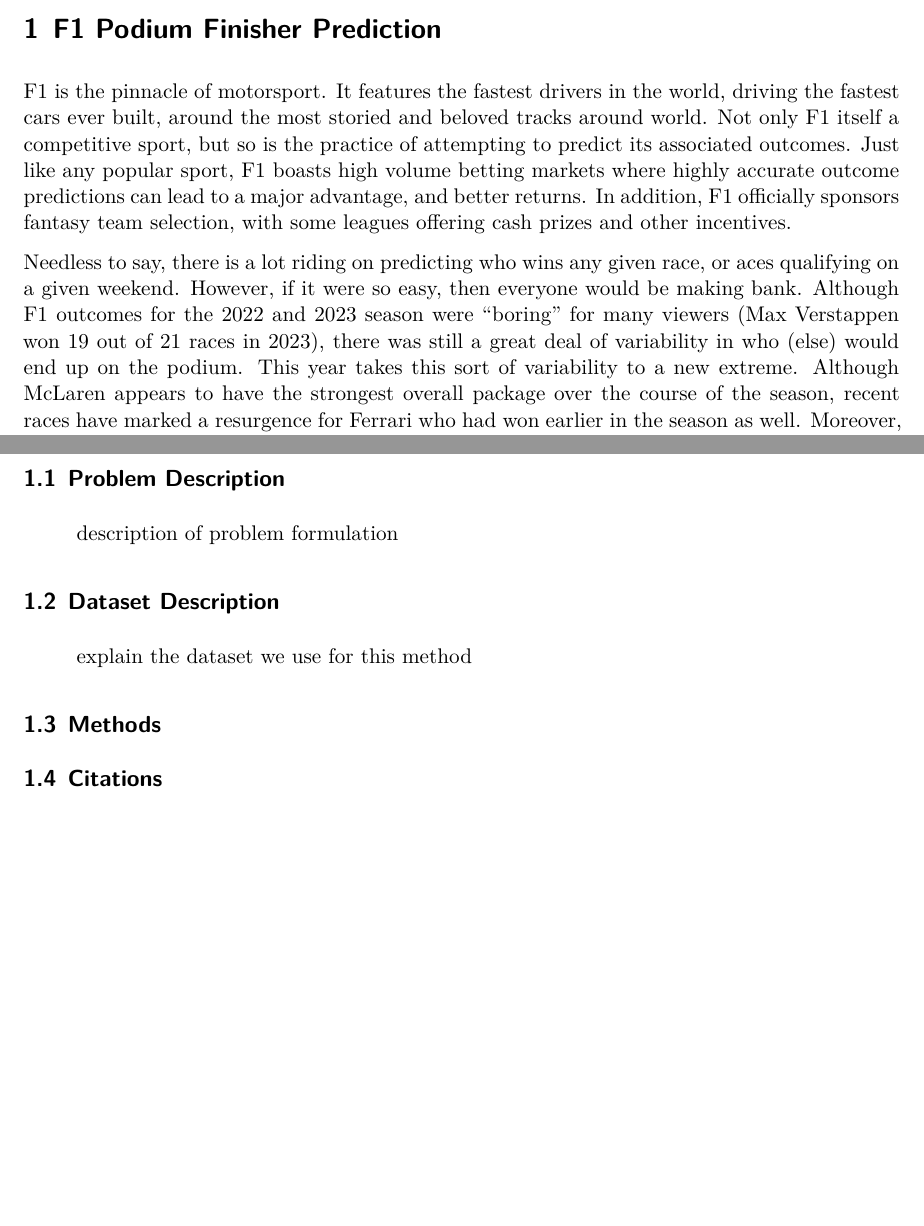
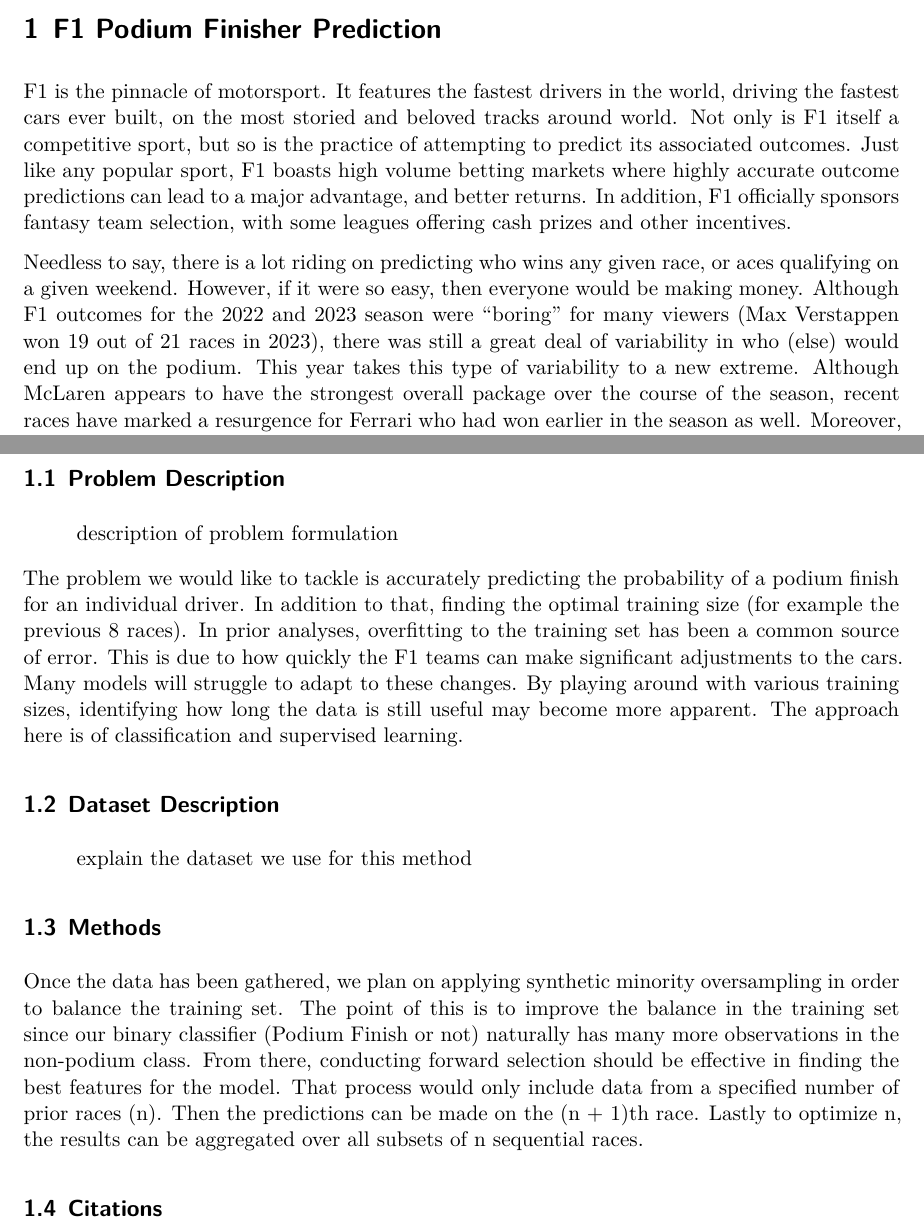
Before and after one commit to Yoshi234/f1-fanatasy-analysis, a Quarto document (manuscript/proposal.qmd): two parts of pages 1 and 2 of 2, joined at a grey line, cut so that both start at the same text, the shorter picture padded with empty space. Rendered offline with R 4.5, knitr and Pandoc in place of Quarto, then LaTeX, with nearby package versions.

Commit message:
Made minor edits to Josh's paragraphs and wrote 2 paragraphs towards the bottom of the proposal

```diff
--- a/manuscript/proposal.qmd
+++ b/manuscript/proposal.qmd
@@ -14,8 +14,8 @@
 # F1 Podium Finisher Prediction
 
 F1 is the pinnacle of motorsport. It features the fastest drivers in the world,
-driving the fastest cars ever built, around the most storied and beloved
-tracks around world. Not only F1 itself a competitive sport, but so is the
+driving the fastest cars ever built, on the most storied and beloved
+tracks around world. Not only is F1 itself a competitive sport, but so is the
 practice of attempting to predict its associated outcomes. Just like any
 popular sport, F1 boasts high volume betting markets where highly accurate
 outcome predictions can lead to a major advantage, and better returns.
@@ -24,10 +24,10 @@
 
 Needless to say, there is a lot riding on predicting who wins any given race,
 or aces qualifying on a given weekend. However, if it were so easy, then everyone
-would be making bank. Although F1 outcomes for the 2022 and 2023 season were
+would be making money. Although F1 outcomes for the 2022 and 2023 season were
 "boring" for many viewers (Max Verstappen won 19 out of 21 races in 2023), there
 was still a great deal of variability in who (else) would end up on the podium.
-This year takes this sort of variability to a new extreme. Although McLaren
+This year takes this type of variability to a new extreme. Although McLaren
 appears to have the strongest overall package over the course of the season,
 recent races have marked a resurgence for Ferrari who had won earlier in the
 season as well. Moreover, Mercedes and Red Bull have also experienced winning runs
@@ -56,6 +56,15 @@
 
 <!--BOTH, multi-pronged problem-->
 
+The problem we would like to tackle is accurately predicting the probability of a
+podium finish for an individual driver. In addition to that, finding the optimal
+training size (for example the previous 8 races). In prior analyses, overfitting
+to the training set has been a common source of error. This is due to how quickly
+the F1 teams can make significant adjustments to the cars. Many models will
+struggle to adapt to these changes. By playing around with various training sizes,
+identifying how long the data is still useful may become more apparent. The approach
+here is of classification and supervised learning.
+
 ## Dataset Description
 
 > explain the dataset we use for this method
@@ -66,6 +75,15 @@
 
 <!--BOTH-->
 
+Once the data has been gathered, we plan on applying synthetic minority
+oversampling in order to balance the training set. The point of this is to improve
+the balance in the training set since our binary classifier (Podium Finish or not)
+naturally has many more observations in the non-podium class. From there, conducting
+forward selection should be effective in finding the best features for the model.
+That process would only include data from a specified number of prior races (n).
+Then the predictions can be made on the (n + 1)th race. Lastly to optimize n, the
+results can be aggregated over all subsets of n sequential races.
+
 ## Citations
 
 <!--generated automatically-->
```
